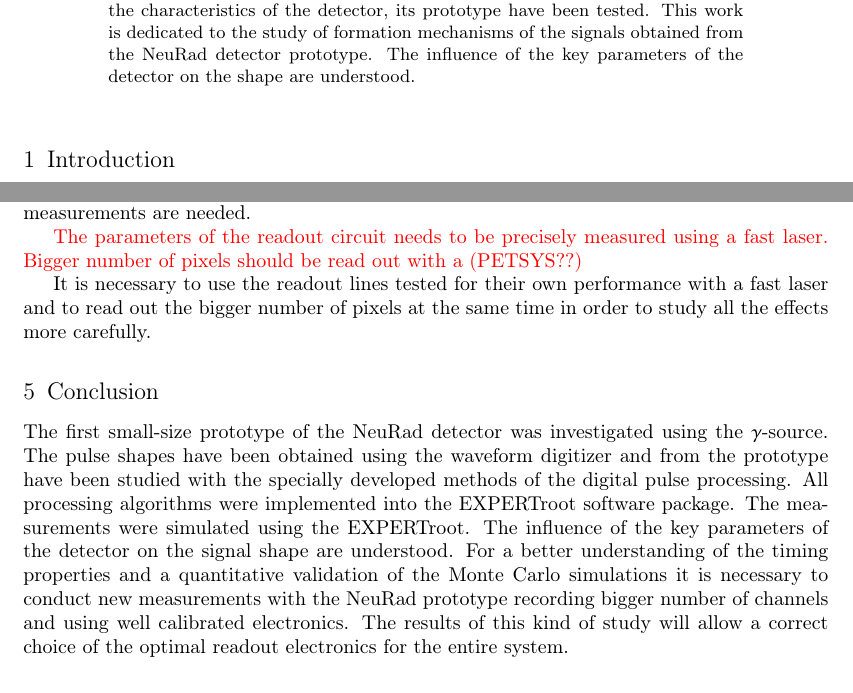
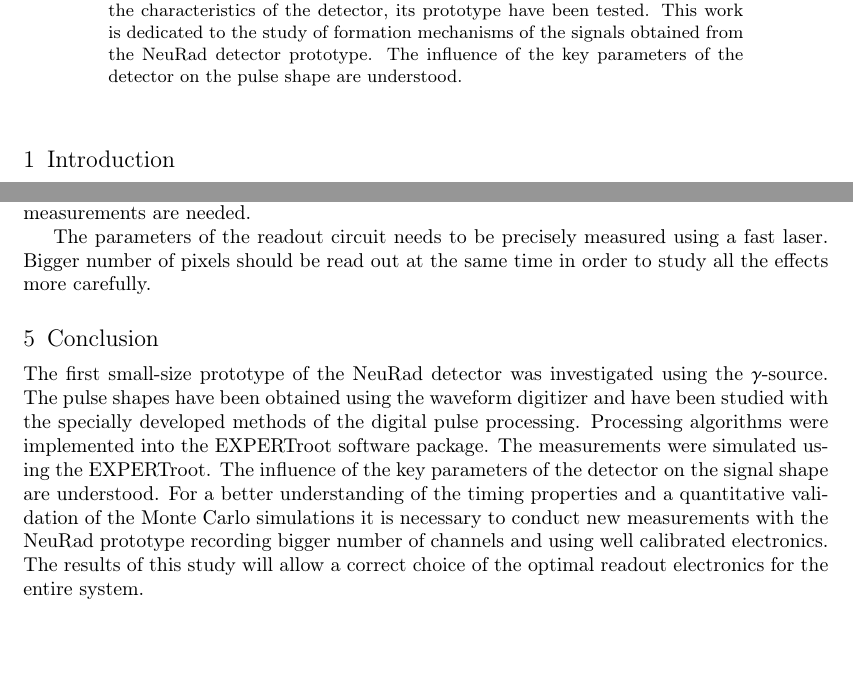
Before and after one commit to himyss/paper, a LaTeX document (belogurov.tex): two parts of pages 1 and 5 of 6 before the commit and two parts of pages 1 and 5 of 5 after it, joined at a grey line, cut so that both start at the same text, the shorter picture padded with empty space. Compiled offline with pdfLaTeX.

Commit message:
abstract

```diff
--- a/belogurov.tex
+++ b/belogurov.tex
@@ -48,7 +48,7 @@
 	One of its modules, the NeuRad detector, is intended for registration of neutrons emitted by investigated nuclei.
 	In order to study the characteristics of the detector, its prototype have been tested.
 	This work is dedicated to the study of formation mechanisms of the signals obtained from the NeuRad detector prototype.
-	The influence of the key parameters of the detector on the shape are understood.
+	The influence of the key parameters of the detector on the pulse shape are understood.
 }
 %
 \maketitle
@@ -161,14 +161,14 @@ Simulated and experimental summed pulses in a logarithmic scale are shown in the
 The trigger threshold for the simulated data was set to the 0.77 of the average single photoelectron amplitude.
 Such a threshold allowed to match the rising edge (indicated with an arrow in the Fig.\,\ref{ris:sum}) in the both pulses. From this picture it can be established that the experimental pulse has the decay profile which includes a fast exponent, faster than the value from the data-sheet, followed by the long non-exponential tail. For simulated pulse there is a bump before the exponential decay (circled in black). This feature is getting more prominent if the light losses at the optical interface go down or the cross talks go up. In order to get the quantitative fitting of the parameters and validation of the Monte Carlo model further measurements are needed.
 
-\red{The parameters of the readout circuit needs to be precisely measured using a fast laser. Bigger number of pixels should be read out with a (PETSYS??)}
+The parameters of the readout circuit needs to be precisely measured using a fast laser. Bigger number of pixels should be read out at the same time in order to study all the effects more carefully.
 
-It is necessary to use the readout lines tested for their own performance with a fast laser and to read out the bigger number of pixels at the same time in order to study all the effects more carefully.
+%It is necessary to use the readout lines tested for their own performance with a fast laser and to read out the bigger number of pixels at the same time in order to study all the effects more carefully.
 
 \section{Conclusion}
 
-	The first small-size prototype of the NeuRad detector was investigated using the $\gamma$-source. The pulse shapes have been obtained using the waveform digitizer and from the prototype have been studied with the specially developed methods of the digital pulse processing. All processing algorithms were implemented into the EXPERTroot software package. The measurements were simulated using the \er. The influence of the key parameters of the detector on the signal shape are understood. For a better understanding of the timing properties and a quantitative validation of the Monte Carlo simulations it is necessary to conduct new measurements with the NeuRad prototype recording bigger number of channels and using well calibrated electronics.
-	The results of this kind of study will allow a correct choice of the optimal readout electronics for the entire system.
+	The first small-size prototype of the NeuRad detector was investigated using the $\gamma$-source. The pulse shapes have been obtained using the waveform digitizer and have been studied with the specially developed methods of the digital pulse processing. Processing algorithms were implemented into the EXPERTroot software package. The measurements were simulated using the \er. The influence of the key parameters of the detector on the signal shape are understood. For a better understanding of the timing properties and a quantitative validation of the Monte Carlo simulations it is necessary to conduct new measurements with the NeuRad prototype recording bigger number of channels and using well calibrated electronics.
+	The results of this study will allow a correct choice of the optimal readout electronics for the entire system.
 
 	%Prototype of the NeuRad detector was investigated for the timing properties.
 	%Standard algorithms for signal processing were implemented into the \er\ framework. The simulation of the MAPMT's time response was developed and implemented as well.
```
